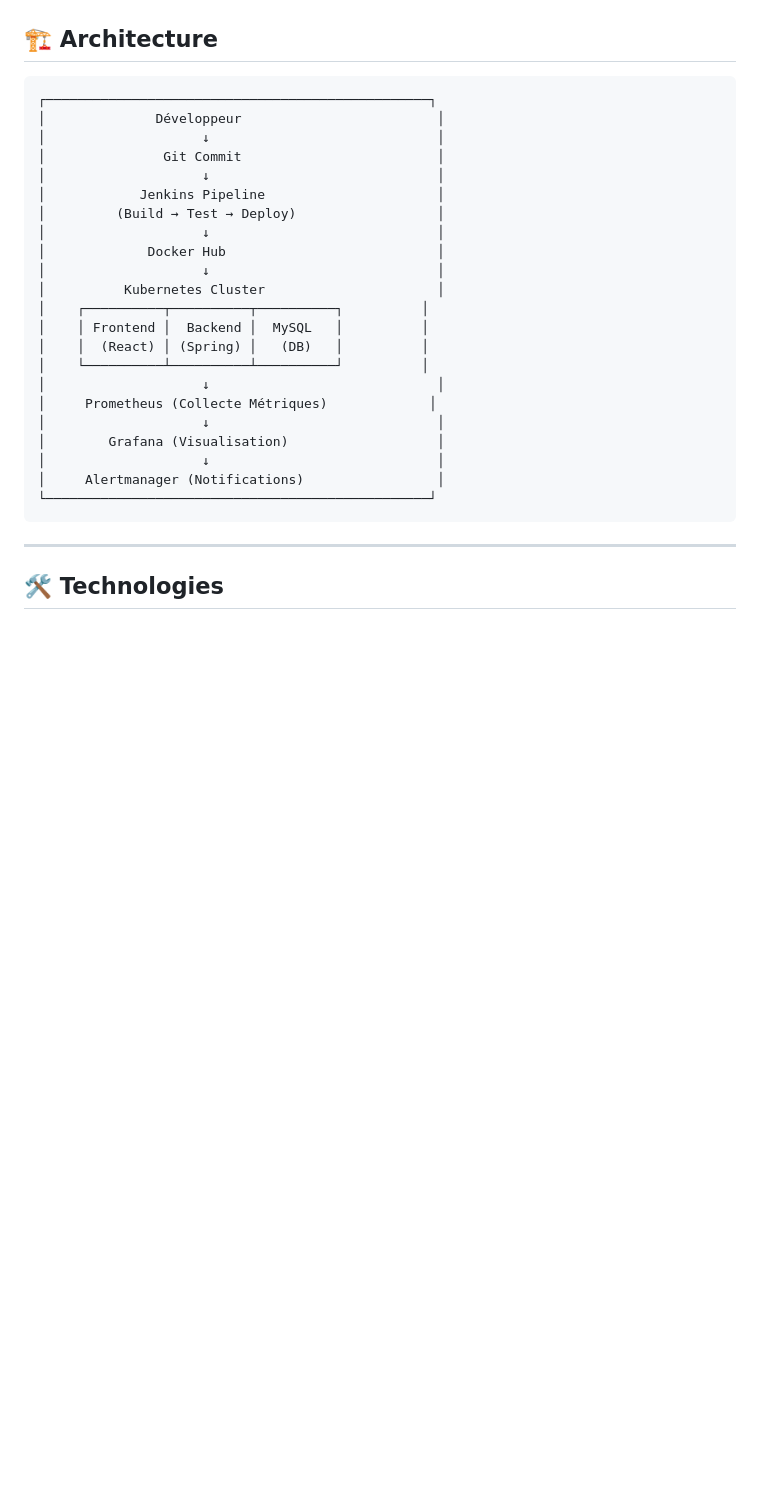
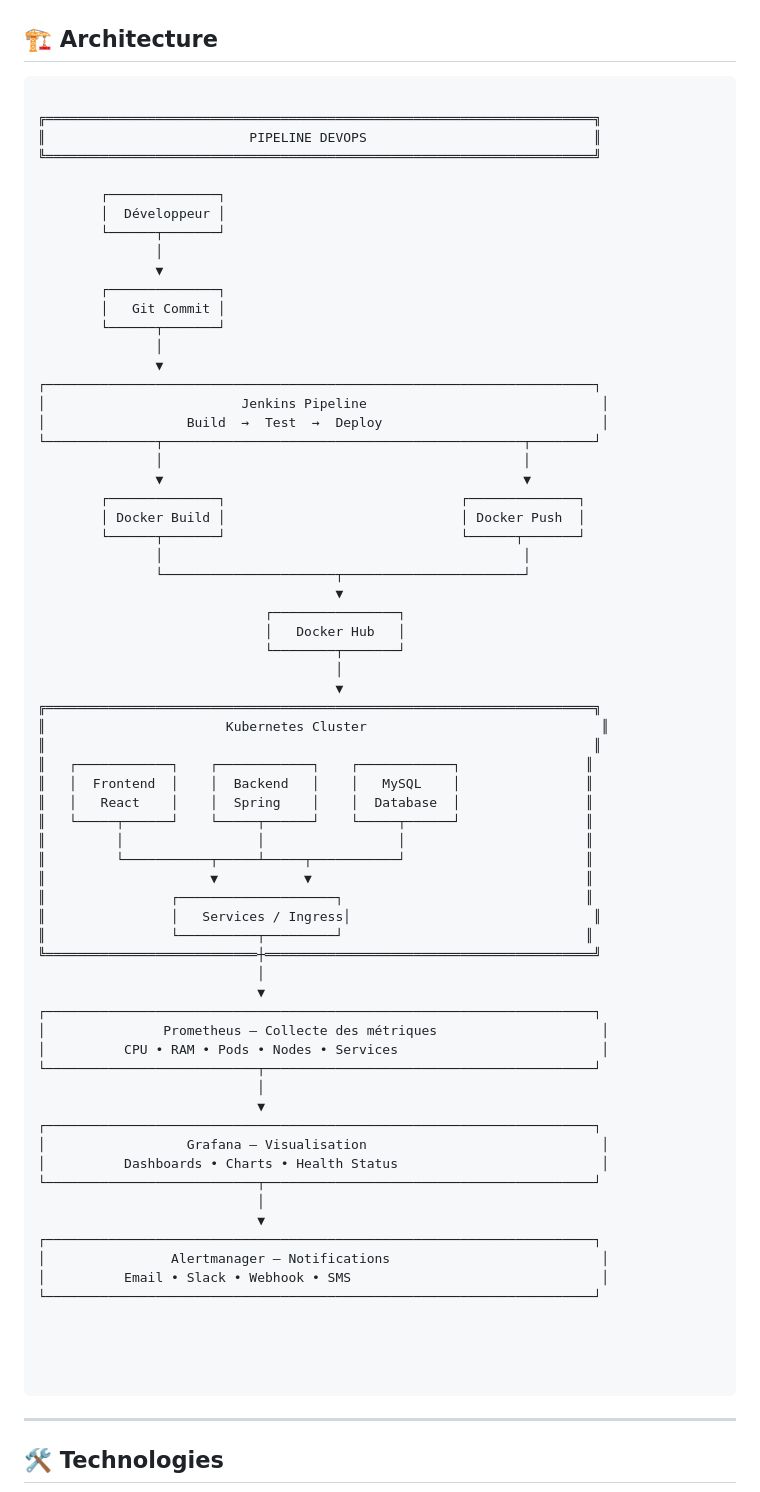
Before and after one commit to Jiheddridi/cloudjobhunt-infrastructure, a Markdown page: README.md, the part around the change. Rendered like a GitHub page; blank space fills up the shorter version.

````diff
--- a/README.md
+++ b/README.md
@@ -16,28 +16,74 @@ Projet DevOps complet avec pipeline CI/CD automatisé et système de monitoring.
 
 ## 🏗️ Architecture
 ```
-┌─────────────────────────────────────────────────┐
-│              Développeur                         │
-│                    ↓                             │
-│               Git Commit                         │
-│                    ↓                             │
-│            Jenkins Pipeline                      │
-│         (Build → Test → Deploy)                  │
-│                    ↓                             │
-│             Docker Hub                           │
-│                    ↓                             │
-│          Kubernetes Cluster                      │
-│    ┌──────────┬──────────┬──────────┐          │
-│    │ Frontend │  Backend │  MySQL   │          │
-│    │  (React) │ (Spring) │   (DB)   │          │
-│    └──────────┴──────────┴──────────┘          │
-│                    ↓                             │
-│     Prometheus (Collecte Métriques)             │
-│                    ↓                             │
-│        Grafana (Visualisation)                   │
-│                    ↓                             │
-│     Alertmanager (Notifications)                 │
-└─────────────────────────────────────────────────┘
+
+╔══════════════════════════════════════════════════════════════════════╗
+║                          PIPELINE DEVOPS                             ║
+╚══════════════════════════════════════════════════════════════════════╝
+
+        ┌──────────────┐
+        │  Développeur │
+        └──────┬───────┘
+               │
+               ▼
+        ┌──────────────┐
+        │   Git Commit │
+        └──────┬───────┘
+               │
+               ▼
+┌──────────────────────────────────────────────────────────────────────┐
+│                         Jenkins Pipeline                              │
+│                  Build  →  Test  →  Deploy                            │
+└──────────────┬──────────────────────────────────────────────┬────────┘
+               │                                              │
+               ▼                                              ▼
+        ┌──────────────┐                              ┌──────────────┐
+        │ Docker Build │                              │ Docker Push  │
+        └──────┬───────┘                              └──────┬───────┘
+               │                                              │
+               └──────────────────────┬───────────────────────┘
+                                      ▼
+                             ┌────────────────┐
+                             │   Docker Hub   │
+                             └────────┬───────┘
+                                      │
+                                      ▼
+╔══════════════════════════════════════════════════════════════════════╗
+║                       Kubernetes Cluster                              ║
+║                                                                      ║
+║   ┌────────────┐    ┌────────────┐    ┌────────────┐                ║
+║   │  Frontend  │    │  Backend   │    │   MySQL    │                ║
+║   │   React    │    │  Spring    │    │  Database  │                ║
+║   └─────┬──────┘    └─────┬──────┘    └─────┬──────┘                ║
+║         │                 │                 │                       ║
+║         └───────────┬─────┴─────┬───────────┘                       ║
+║                     ▼           ▼                                   ║
+║                ┌────────────────────┐                               ║
+║                │   Services / Ingress│                               ║
+║                └──────────┬─────────┘                               ║
+╚═══════════════════════════┼══════════════════════════════════════════╝
+                            │
+                            ▼
+┌──────────────────────────────────────────────────────────────────────┐
+│               Prometheus – Collecte des métriques                     │
+│          CPU • RAM • Pods • Nodes • Services                          │
+└───────────────────────────┬──────────────────────────────────────────┘
+                            │
+                            ▼
+┌──────────────────────────────────────────────────────────────────────┐
+│                  Grafana – Visualisation                              │
+│          Dashboards • Charts • Health Status                          │
+└───────────────────────────┬──────────────────────────────────────────┘
+                            │
+                            ▼
+┌──────────────────────────────────────────────────────────────────────┐
+│                Alertmanager – Notifications                           │
+│          Email • Slack • Webhook • SMS                                │
+└──────────────────────────────────────────────────────────────────────┘
+
+
+
+
 ```
 
 ---
````
